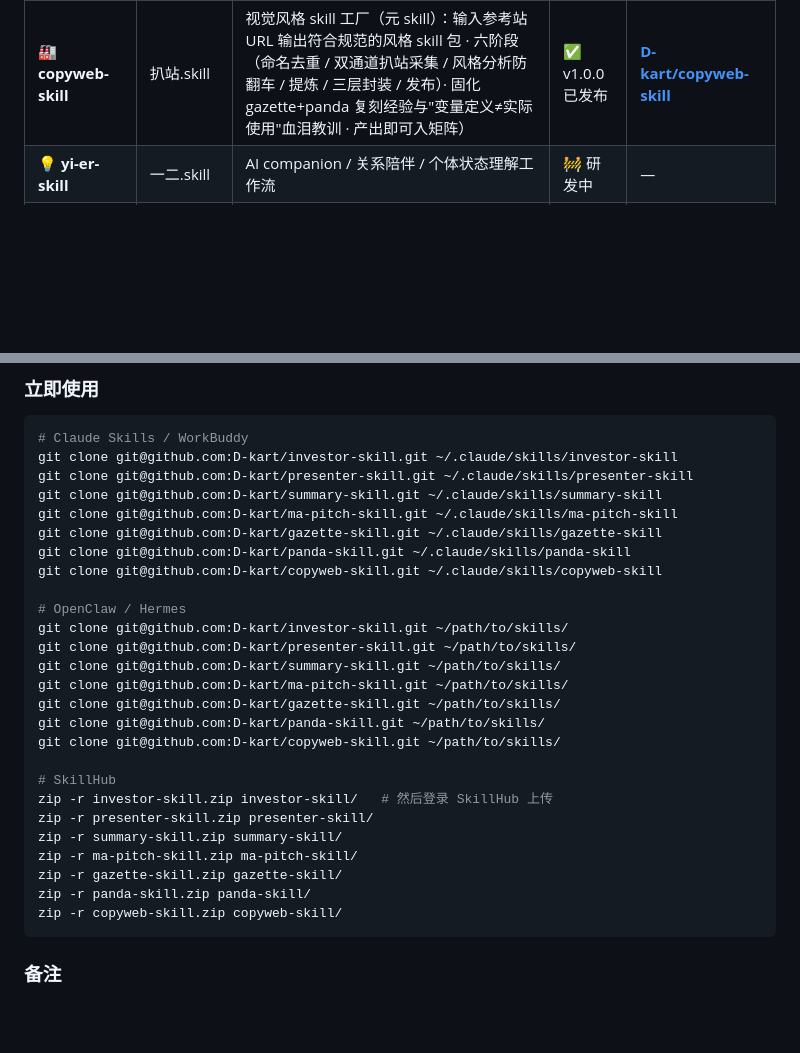
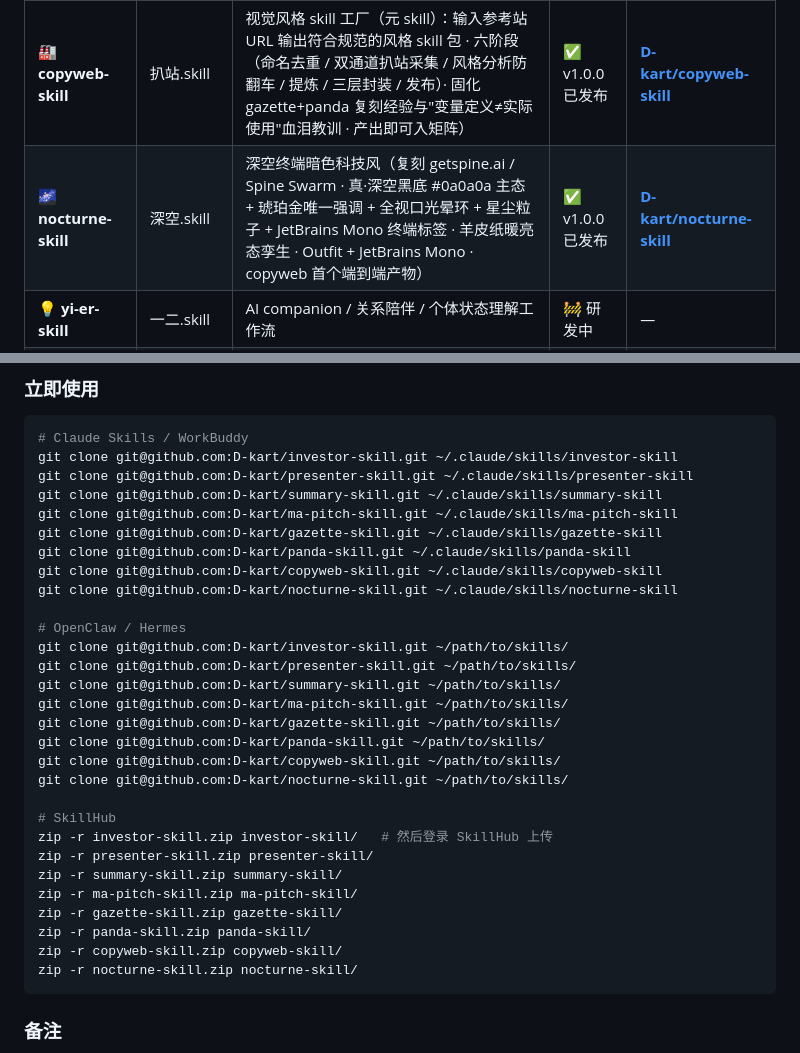
Before and after one commit to D-kart/OPC-Studio, a Markdown page: README.md, 2 parts joined by grey strips. Rendered like a GitHub page; blank space fills up the shorter version.

Commit message:
docs: 矩阵收录 nocturne-skill v1.0.0（深空终端暗色科技风 · copyweb 首个端到端产物）

````diff
--- a/README.md
+++ b/README.md
@@ -214,6 +214,7 @@ PitchRoom 内容出片 SOP
 | 📰 **gazette-skill** | 公报.skill | 古典公报/金融大报网站设计风格（FT / Economist / Monocle / WSJ 数字版 HTML · 衬线字体 · 黑白单色 · 报头元素 · drop cap · 中英双语重建规则） | ✅ v1.0.0 已发布 | **[D-kart/gazette-skill](https://github.com/D-kart/gazette-skill)** |
 | 🐼 **panda-skill** | 熊猫.skill | 双色 SaaS 落地页风格（白底为主 + 黑色反色锚点 · 阿里普惠体 + Barlow + Dream + 故障黑 · toB 量化 / AI Agent 平台 / Dashboard · 5 步闭环 · 4 档套餐 · Combo + VS 对比 · 11 区块落地页架构） | ✅ v1.0.0 已发布 | **[D-kart/panda-skill](https://github.com/D-kart/panda-skill)** |
 | 🏭 **copyweb-skill** | 扒站.skill | 视觉风格 skill 工厂（元 skill）：输入参考站 URL 输出符合规范的风格 skill 包 · 六阶段（命名去重 / 双通道扒站采集 / 风格分析防翻车 / 提炼 / 三层封装 / 发布）· 固化 gazette+panda 复刻经验与"变量定义≠实际使用"血泪教训 · 产出即可入矩阵） | ✅ v1.0.0 已发布 | **[D-kart/copyweb-skill](https://github.com/D-kart/copyweb-skill)** |
+| 🌌 **nocturne-skill** | 深空.skill | 深空终端暗色科技风（复刻 getspine.ai / Spine Swarm · 真·深空黑底 #0a0a0a 主态 + 琥珀金唯一强调 + 全视口光晕环 + 星尘粒子 + JetBrains Mono 终端标签 · 羊皮纸暖亮态孪生 · Outfit + JetBrains Mono · copyweb 首个端到端产物） | ✅ v1.0.0 已发布 | **[D-kart/nocturne-skill](https://github.com/D-kart/nocturne-skill)** |
 | 💡 **yi-er-skill** | 一二.skill | AI companion / 关系陪伴 / 个体状态理解工作流 | 🚧 研发中 | — |
 | 🧸 **bubu-skill** | 布布.skill | 准爸爸孕期全周期行动助手 | 🚧 研发中 | — |
 
@@ -236,6 +237,7 @@ git clone git@github.com:D-kart/ma-pitch-skill.git ~/.claude/skills/ma-pitch-ski
 git clone git@github.com:D-kart/gazette-skill.git ~/.claude/skills/gazette-skill
 git clone git@github.com:D-kart/panda-skill.git ~/.claude/skills/panda-skill
 git clone git@github.com:D-kart/copyweb-skill.git ~/.claude/skills/copyweb-skill
+git clone git@github.com:D-kart/nocturne-skill.git ~/.claude/skills/nocturne-skill
 
 # OpenClaw / Hermes
 git clone git@github.com:D-kart/investor-skill.git ~/path/to/skills/
@@ -245,6 +247,7 @@ git clone git@github.com:D-kart/ma-pitch-skill.git ~/path/to/skills/
 git clone git@github.com:D-kart/gazette-skill.git ~/path/to/skills/
 git clone git@github.com:D-kart/panda-skill.git ~/path/to/skills/
 git clone git@github.com:D-kart/copyweb-skill.git ~/path/to/skills/
+git clone git@github.com:D-kart/nocturne-skill.git ~/path/to/skills/
 
 # SkillHub
 zip -r investor-skill.zip investor-skill/   # 然后登录 SkillHub 上传
@@ -254,6 +257,7 @@ zip -r ma-pitch-skill.zip ma-pitch-skill/
 zip -r gazette-skill.zip gazette-skill/
 zip -r panda-skill.zip panda-skill/
 zip -r copyweb-skill.zip copyweb-skill/
+zip -r nocturne-skill.zip nocturne-skill/
 ```
 
 ### 备注
````
